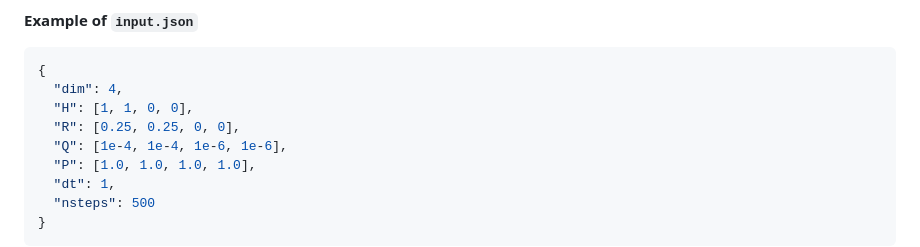
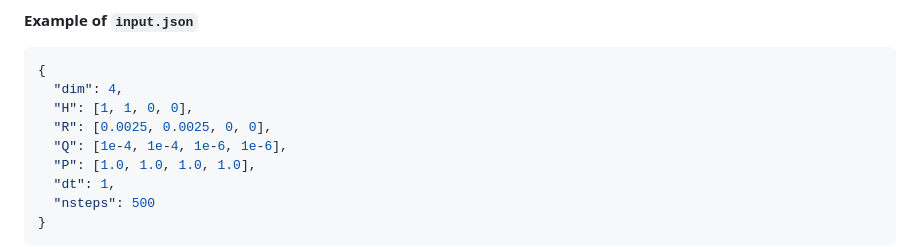
Before and after one commit to NOC-OI/ship-track-estimators, a Markdown page: README.md, the part around the change. GitHub-like rendering.

Commit message:
Updated README R values

```diff
--- a/README.md
+++ b/README.md
@@ -57,7 +57,7 @@ track_estimator -i input.json -o "output" -t ../../data/historical_ships/histori
 {
   "dim": 4,
   "H": [1, 1, 0, 0],
-  "R": [0.25, 0.25, 0, 0],
+  "R": [0.0025, 0.0025, 0, 0],
   "Q": [1e-4, 1e-4, 1e-6, 1e-6],
   "P": [1.0, 1.0, 1.0, 1.0],
   "dt": 1,
```
